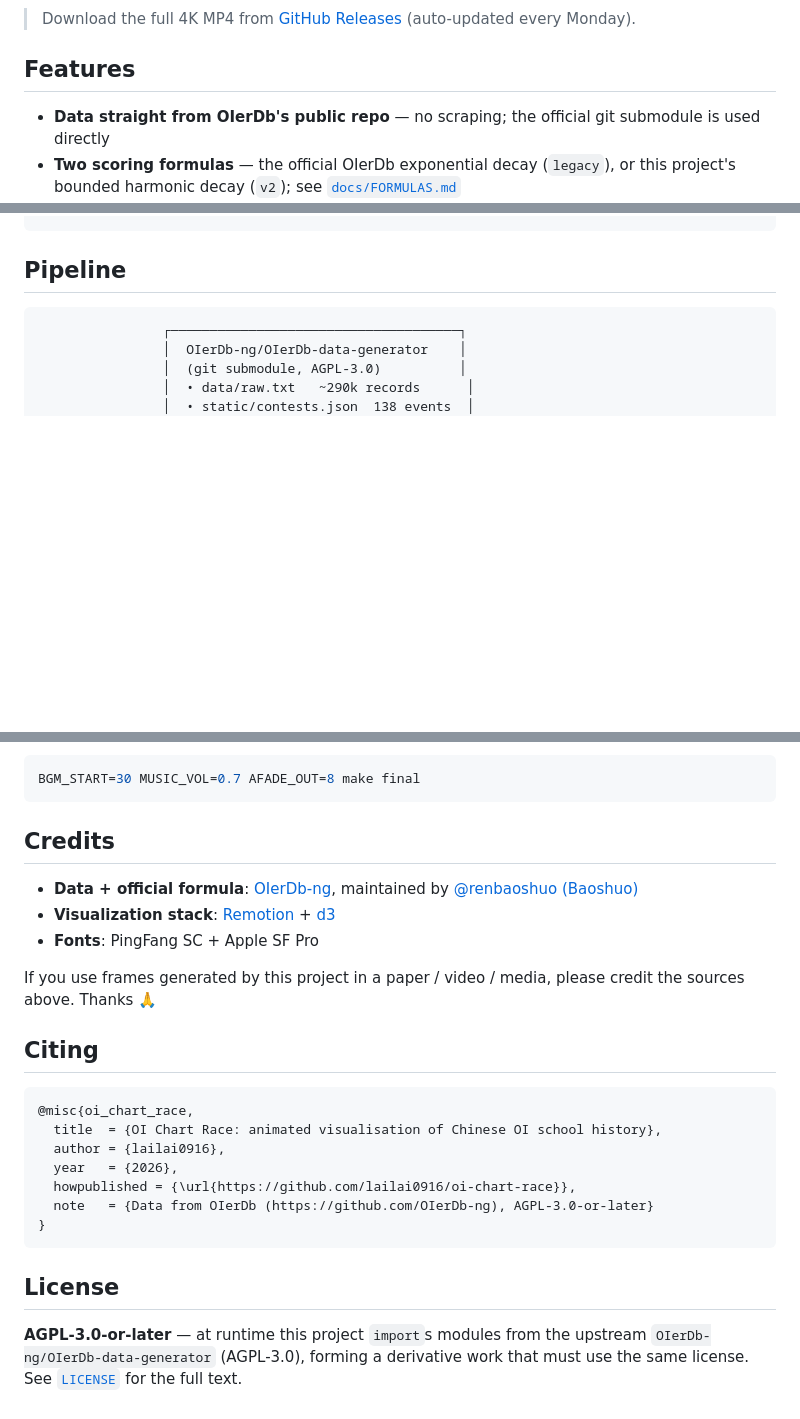
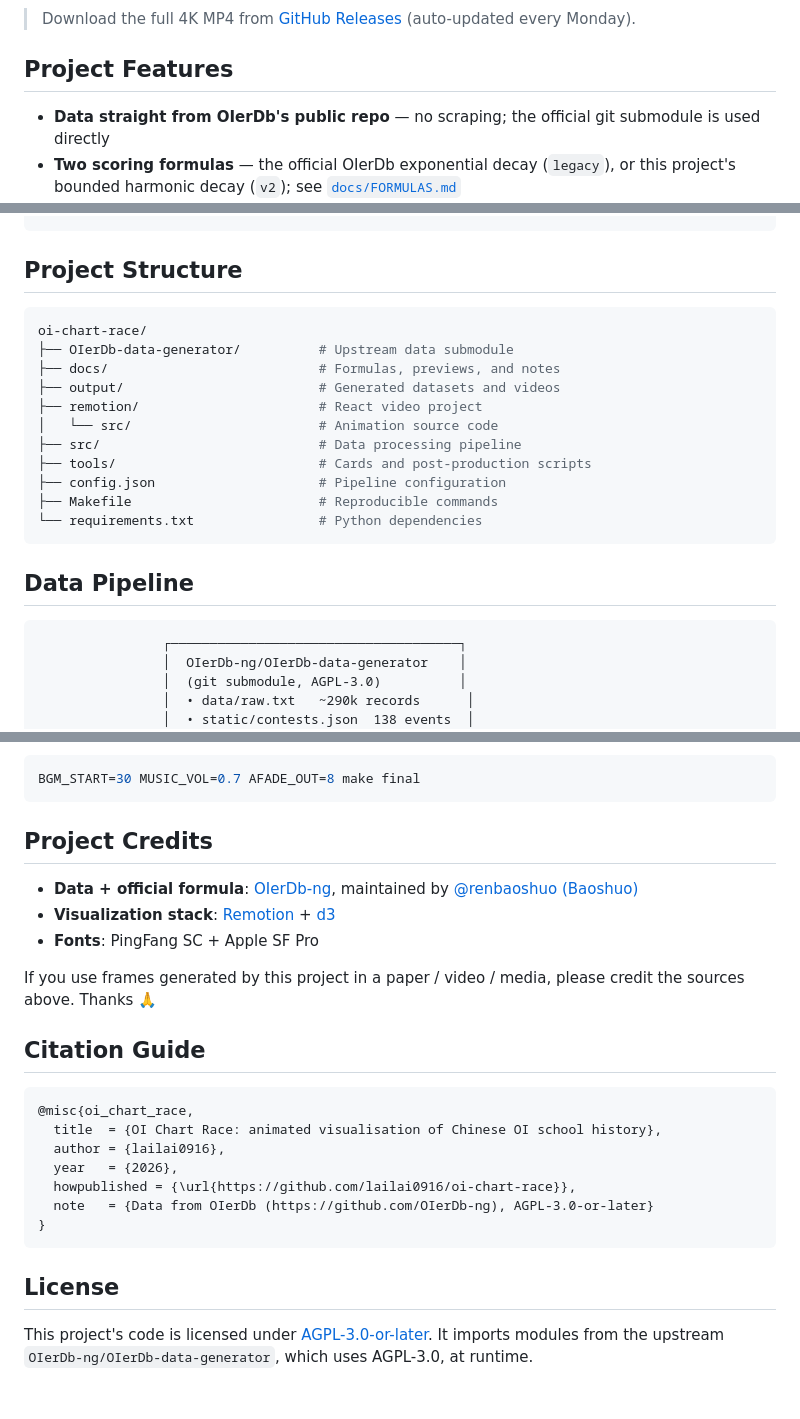
Before and after one commit to lailai0916/oi-chart-race, a Markdown page: README.md, 3 parts joined by grey strips. Rendered like a GitHub page; blank space fills up the shorter version.

Commit message:
docs: refine bilingual README

````diff
--- a/README.md
+++ b/README.md
@@ -15,7 +17,7 @@
 
 > Download the full 4K MP4 from [GitHub Releases](../../releases) (auto-updated every Monday).
 
-## Features
+## Project Features
 
 - **Data straight from OIerDb's public repo** — no scraping; the official git submodule is used directly
 - **Two scoring formulas** — the official OIerDb exponential decay (`legacy`), or this project's bounded harmonic decay (`v2`); see [`docs/FORMULAS.md`](docs/FORMULAS.md)
@@ -59,7 +61,23 @@ make compare       # diff the legacy ↔ v2 formulas over Top-100
 make clean         # remove render artifacts
 ```
 
-## Pipeline
+## Project Structure
+
+```bash
+oi-chart-race/
+├── OIerDb-data-generator/          # Upstream data submodule
+├── docs/                           # Formulas, previews, and notes
+├── output/                         # Generated datasets and videos
+├── remotion/                       # React video project
+│   └── src/                        # Animation source code
+├── src/                            # Data processing pipeline
+├── tools/                          # Cards and post-production scripts
+├── config.json                     # Pipeline configuration
+├── Makefile                        # Reproducible commands
+└── requirements.txt                # Python dependencies
+```
+
+## Data Pipeline
 
 ```
                 ┌─────────────────────────────────────┐
@@ -146,7 +164,7 @@ All tunables (fades, volume, CRF, preset, etc.) are at the top of [`tools/compos
 BGM_START=30 MUSIC_VOL=0.7 AFADE_OUT=8 make final
 ```
 
-## Credits
+## Project Credits
 
 - **Data + official formula**: [OIerDb-ng](https://github.com/OIerDb-ng), maintained by [@renbaoshuo (Baoshuo)](https://github.com/renbaoshuo)
 - **Visualization stack**: [Remotion](https://www.remotion.dev/) + [d3](https://d3js.org/)
@@ -154,7 +172,7 @@ BGM_START=30 MUSIC_VOL=0.7 AFADE_OUT=8 make final
 
 If you use frames generated by this project in a paper / video / media, please credit the sources above. Thanks 🙏
 
-## Citing
+## Citation Guide
 
 ```bibtex
 @misc{oi_chart_race,
@@ -168,4 +186,4 @@ If you use frames generated by this project in a paper / video / media, please c
 
 ## License
 
-**AGPL-3.0-or-later** — at runtime this project `import`s modules from the upstream `OIerDb-ng/OIerDb-data-generator` (AGPL-3.0), forming a derivative work that must use the same license. See [`LICENSE`](LICENSE) for the full text.
+This project's code is licensed under [AGPL-3.0-or-later](LICENSE). It imports modules from the upstream `OIerDb-ng/OIerDb-data-generator`, which uses AGPL-3.0, at runtime.
````
Also changed, not shown: other parts of README.md (+6 -4 lines), README.zh-Hans.md (+26 -8 lines).
